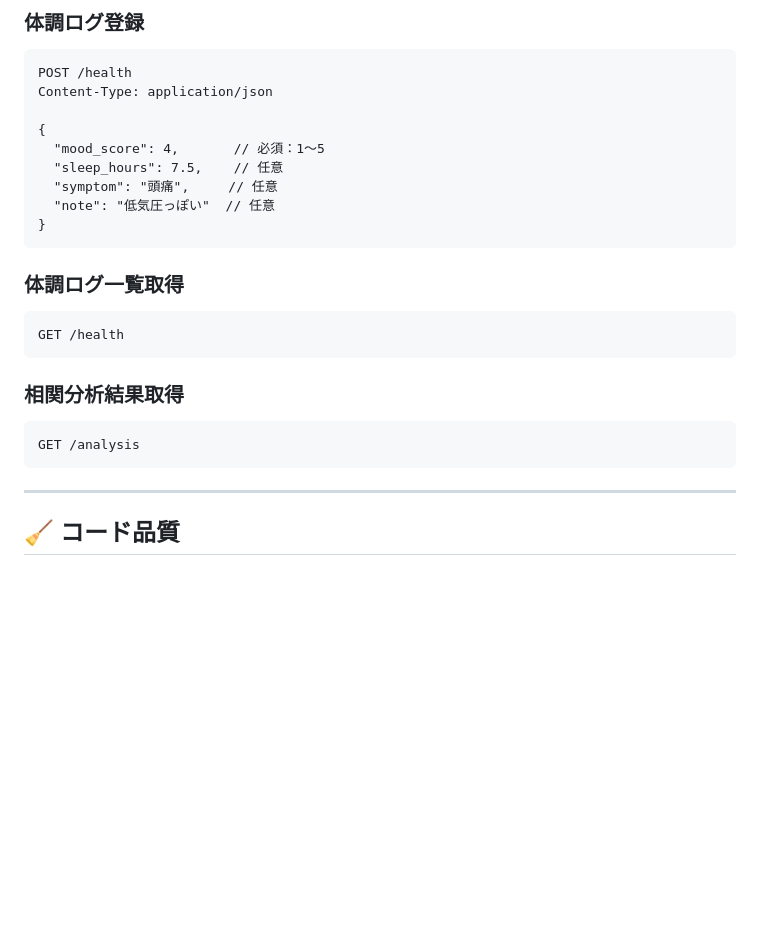
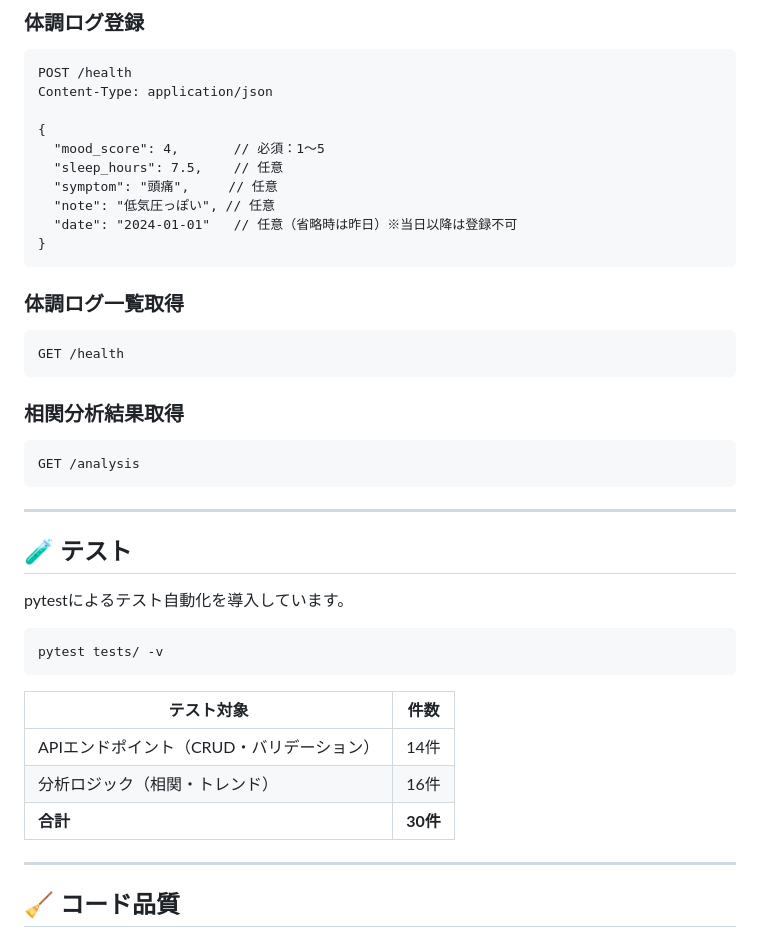
Before and after one commit to ks0227/health-weather-app, a Markdown page: README.md, the part around one of its changes. GitHub-like rendering; blank space fills up the shorter version.

````diff
--- a/README.md
+++ b/README.md
@@ -195,7 +218,8 @@ Content-Type: application/json
   "mood_score": 4,       // 必須：1〜5
   "sleep_hours": 7.5,    // 任意
   "symptom": "頭痛",     // 任意
-  "note": "低気圧っぽい"  // 任意
+  "note": "低気圧っぽい", // 任意
+  "date": "2024-01-01"   // 任意（省略時は昨日）※当日以降は登録不可
 }
 ```
 
@@ -210,6 +234,22 @@ GET /health
 ```
 GET /analysis
 ```
+
+---
+
+## 🧪 テスト
+
+pytestによるテスト自動化を導入しています。
+
+```bash
+pytest tests/ -v
+```
+
+| テスト対象                                | 件数     |
+| ----------------------------------------- | -------- |
+| APIエンドポイント（CRUD・バリデーション） | 14件     |
+| 分析ロジック（相関・トレンド）            | 16件     |
+| **合計**                                  | **30件** |
 
 ---
 
````
Also changed, not shown: other parts of README.md (+47 -27 lines).
